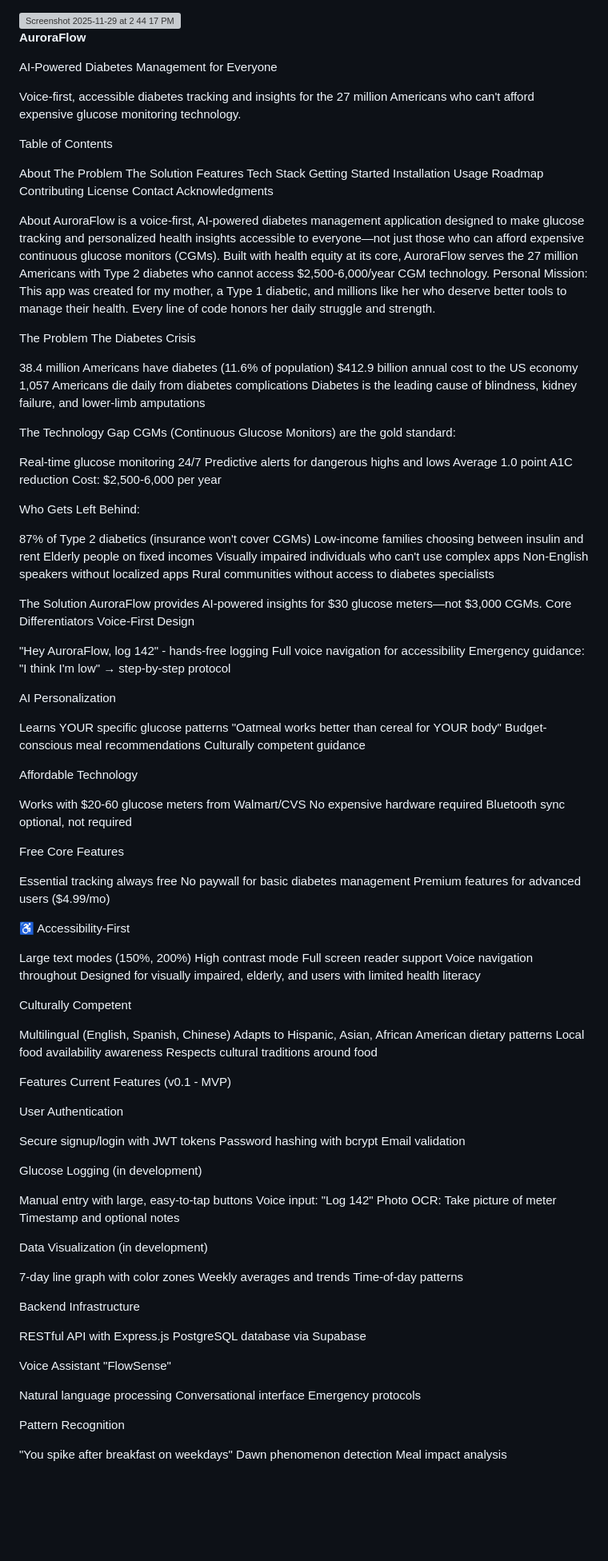
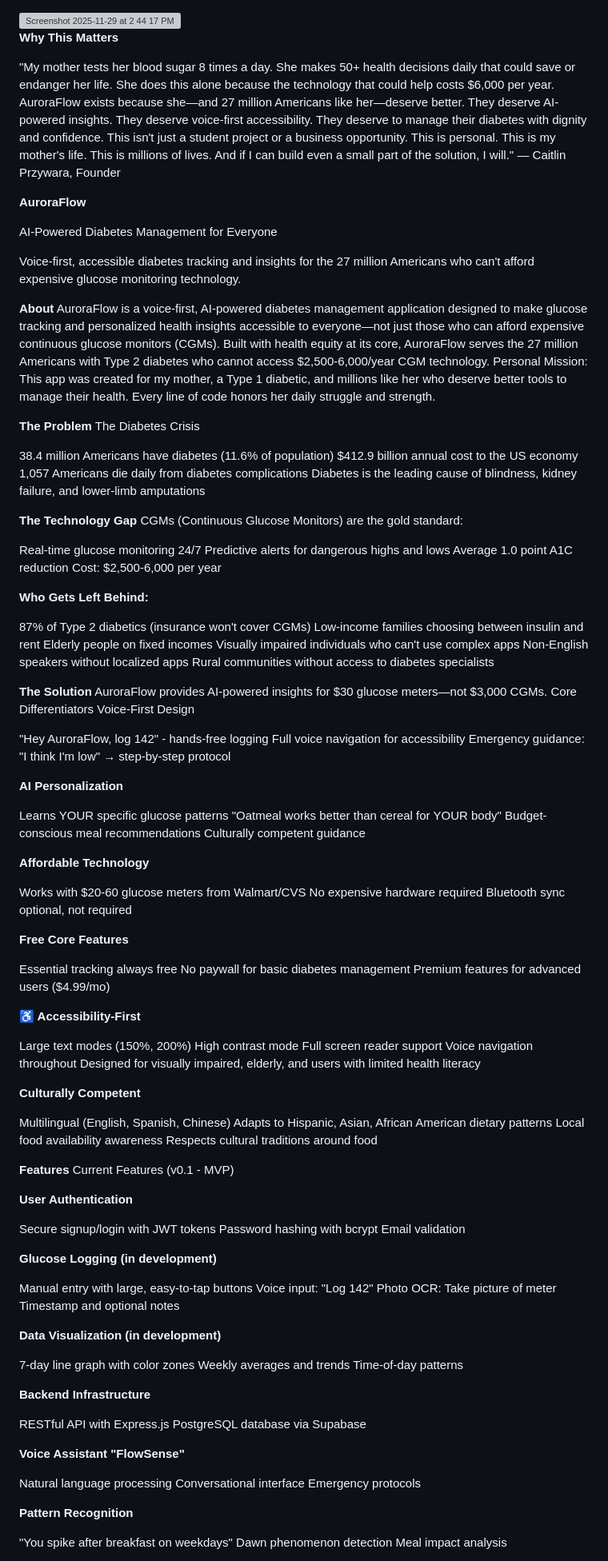
Before and after one commit to Isap31/2025-Aurora, a Markdown page: README.md, the part around one of its changes. Shown at 80% size. GitHub-like rendering; blank space fills up the shorter version; grey boxes are pictures that could not be loaded.

```diff
--- a/README.md
+++ b/README.md
@@ -1,6 +1,13 @@
 <img width="200" height="200" alt="Screenshot 2025-11-29 at 2 44 17 PM" src="https://github.com/user-attachments/assets/278025f5-a1c6-4ba5-84a3-fbe683afc7e7" />
 
 
+****Why This Matters****
+
+"My mother tests her blood sugar 8 times a day. She makes 50+ health decisions daily that could save or endanger her life. She does this alone because the technology that could help costs $6,000 per year.
+AuroraFlow exists because she—and 27 million Americans like her—deserve better. They deserve AI-powered insights. They deserve voice-first accessibility. They deserve to manage their diabetes with dignity and confidence.
+This isn't just a student project or a business opportunity. This is personal. This is my mother's life. This is millions of lives.
+And if I can build even a small part of the solution, I will."
+— Caitlin Przywara, Founder
 
 **AuroraFlow**
 
@@ -8,28 +15,12 @@ AI-Powered Diabetes Management for Everyone
 
 Voice-first, accessible diabetes tracking and insights for the 27 million Americans who can't afford expensive glucose monitoring technology.
 
-Table of Contents
-
-About
-The Problem
-The Solution
-Features
-Tech Stack
-Getting Started
-Installation
-Usage
-Roadmap
-Contributing
-License
-Contact
-Acknowledgments
-
-About
+**About**
 AuroraFlow is a voice-first, AI-powered diabetes management application designed to make glucose tracking and personalized health insights accessible to everyone—not just those who can afford expensive continuous glucose monitors (CGMs).
 Built with health equity at its core, AuroraFlow serves the 27 million Americans with Type 2 diabetes who cannot access $2,500-6,000/year CGM technology.
 Personal Mission: This app was created for my mother, a Type 1 diabetic, and millions like her who deserve better tools to manage their health. Every line of code honors her daily struggle and strength.
 
-The Problem
+**The Problem**
 The Diabetes Crisis
 
 38.4 million Americans have diabetes (11.6% of population)
@@ -37,7 +28,7 @@ $412.9 billion annual cost to the US economy
 1,057 Americans die daily from diabetes complications
 Diabetes is the leading cause of blindness, kidney failure, and lower-limb amputations
 
-The Technology Gap
+**The Technology Gap**
 CGMs (Continuous Glucose Monitors) are the gold standard:
 
 Real-time glucose monitoring 24/7
@@ -45,7 +36,7 @@ Predictive alerts for dangerous highs and lows
 Average 1.0 point A1C reduction
 Cost: $2,500-6,000 per year
 
-Who Gets Left Behind:
+**Who Gets Left Behind:**
 
 87% of Type 2 diabetics (insurance won't cover CGMs)
 Low-income families choosing between insulin and rent
@@ -54,7 +45,7 @@ Visually impaired individuals who can't use complex apps
 Non-English speakers without localized apps
 Rural communities without access to diabetes specialists
 
-The Solution
+**The Solution**
 AuroraFlow provides AI-powered insights for $30 glucose meters—not $3,000 CGMs.
 Core Differentiators
 Voice-First Design
@@ -63,26 +54,26 @@ Voice-First Design
 Full voice navigation for accessibility
 Emergency guidance: "I think I'm low" → step-by-step protocol
 
-AI Personalization
+**AI Personalization**
 
 Learns YOUR specific glucose patterns
 "Oatmeal works better than cereal for YOUR body"
 Budget-conscious meal recommendations
 Culturally competent guidance
 
-Affordable Technology
+**Affordable Technology**
 
 Works with $20-60 glucose meters from Walmart/CVS
 No expensive hardware required
 Bluetooth sync optional, not required
 
-Free Core Features
+**Free Core Features**
 
 Essential tracking always free
 No paywall for basic diabetes management
 Premium features for advanced users ($4.99/mo)
 
-♿ Accessibility-First
+**♿ Accessibility-First**
 
 Large text modes (150%, 200%)
 High contrast mode
@@ -90,47 +81,47 @@ Full screen reader support
 Voice navigation throughout
 Designed for visually impaired, elderly, and users with limited health literacy
 
-Culturally Competent
+**Culturally Competent**
 
 Multilingual (English, Spanish, Chinese)
 Adapts to Hispanic, Asian, African American dietary patterns
 Local food availability awareness
 Respects cultural traditions around food
 
-Features
+**Features**
 Current Features (v0.1 - MVP)
 
-User Authentication
+**User Authentication**
 
 Secure signup/login with JWT tokens
 Password hashing with bcrypt
 Email validation
 
-Glucose Logging (in development)
+**Glucose Logging (in development)**
 
 Manual entry with large, easy-to-tap buttons
 Voice input: "Log 142"
 Photo OCR: Take picture of meter
 Timestamp and optional notes
 
-Data Visualization (in development)
+**Data Visualization (in development)**
 
 7-day line graph with color zones
 Weekly averages and trends
 Time-of-day patterns
 
-Backend Infrastructure
+**Backend Infrastructure**
 
 RESTful API with Express.js
 PostgreSQL database via Supabase
 
-Voice Assistant "FlowSense"
+**Voice Assistant "FlowSense"**
 
 Natural language processing
 Conversational interface
 Emergency protocols
 
-Pattern Recognition
+**Pattern Recognition**
 
 "You spike after breakfast on weekdays"
 Dawn phenomenon detection
```
Also changed, not shown: other parts of README.md (+19 -33 lines).
